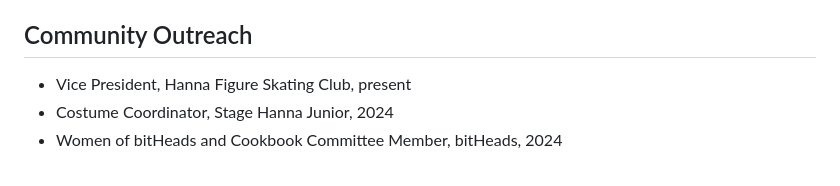
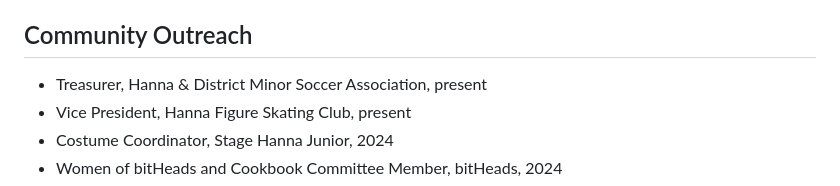
Before and after one commit to xcodegirl/career, a Markdown page: xcodegirl-work-samples.md, the part around the change. GitHub-like rendering.

```diff
--- a/xcodegirl-work-samples.md
+++ b/xcodegirl-work-samples.md
@@ -72,6 +72,7 @@ Co-authored conference article, recipient of Best Student Paper award.
 * CPSC Departmental Research Award, University of Calgary, 2003
 
 ## Community Outreach
+* Treasurer, Hanna & District Minor Soccer Association, present
 * Vice President, Hanna Figure Skating Club, present
 * Costume Coordinator, Stage Hanna Junior, 2024
 * Women of bitHeads and Cookbook Committee Member, bitHeads, 2024
```
